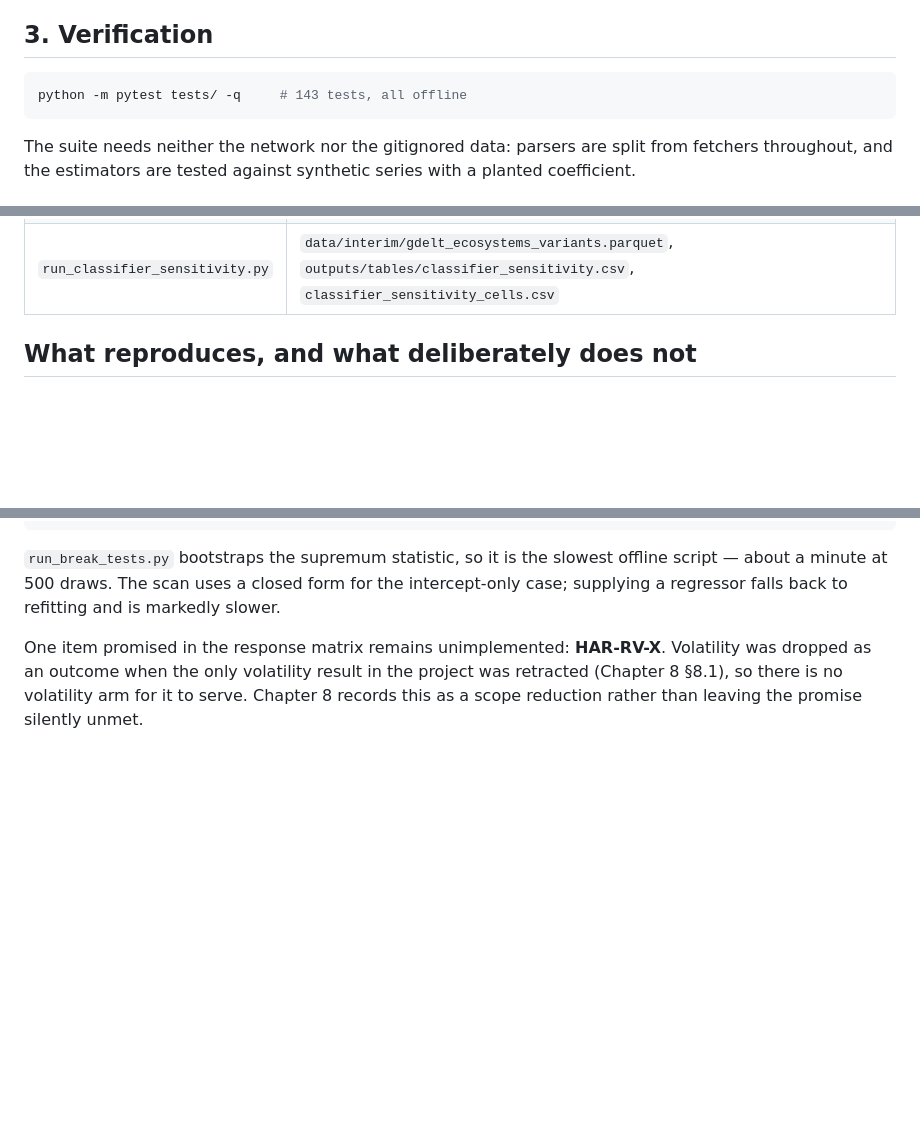
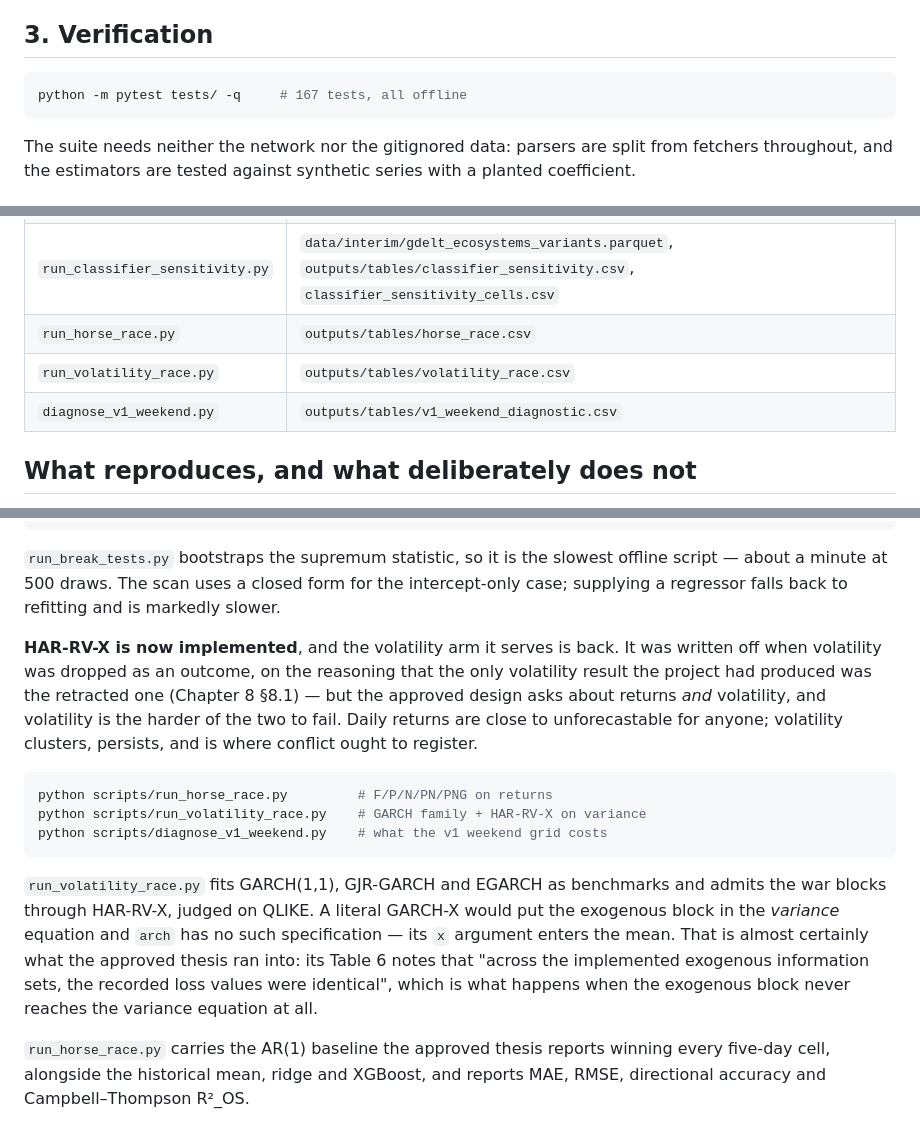
Before and after one commit to katerynavalenia/WarSignalsThesis, a Markdown page: docs/reproduce.md, 3 parts joined by grey strips. GitHub-like rendering; blank space fills up the shorter version.

Commit message:
Close the last open supervisor commitment and document the new scripts
HAR-RV-X was the one item the response matrix still carried as unimplemented,
written off when volatility was dropped as an outcome. The reasoning was that
the project's only volatility result had been retracted, so there was no arm for
it to serve -- but the approved design asks about returns *and* volatility, and
volatility is the harder half to fail. It is implemented and the arm is back.

Every promised output exists, the three new scripts are in the reproduce chain
with their costs and caveats, and the test count is current at 167.

Also recorded where it belongs: a literal GARCH-X puts the exogenous block in the
variance equation and arch has no such specification. The approved thesis's own
Table 6 notes that its exogenous information sets produced identical losses,
which is what happens when that block never reaches the variance equation. Our
HAR-RV-X is the working substitute rather than a stylistic preference.

Co-Authored-By: Claude Opus 5 (1M context) <noreply@anthropic.com>
Claude-Session: https://claude.ai/code/session_01EmRaUjrTNEEMUGRCzRSaYW

````diff
--- a/docs/reproduce.md
+++ b/docs/reproduce.md
@@ -158,7 +158,7 @@ repository because Chapter 8 documents the retraction; do not cite its output.
 ## 3. Verification
 
 ```bash
-python -m pytest tests/ -q     # 143 tests, all offline
+python -m pytest tests/ -q     # 167 tests, all offline
 ```
 
 The suite needs neither the network nor the gitignored data: parsers are split
@@ -204,6 +204,9 @@ build `tex` and upload to Overleaf if you do not have one either.
 | `run_register_audit.py` | `outputs/tables/register_audit.csv`, `register_audit_summary.csv` |
 | `run_exposure_gradient.py` | `outputs/tables/exposure_gradient.csv`, `exposure_gradient_bh.csv`, `sipri_exposure.csv` |
 | `run_classifier_sensitivity.py` | `data/interim/gdelt_ecosystems_variants.parquet`, `outputs/tables/classifier_sensitivity.csv`, `classifier_sensitivity_cells.csv` |
+| `run_horse_race.py` | `outputs/tables/horse_race.csv` |
+| `run_volatility_race.py` | `outputs/tables/volatility_race.csv` |
+| `diagnose_v1_weekend.py` | `outputs/tables/v1_weekend_diagnostic.csv` |
 
 ## What reproduces, and what deliberately does not
 
@@ -254,8 +257,28 @@ offline script — about a minute at 500 draws. The scan uses a closed form for
 intercept-only case; supplying a regressor falls back to refitting and is
 markedly slower.
 
-One item promised in the response matrix remains unimplemented: **HAR-RV-X**.
-Volatility was dropped as an outcome when the only volatility result in the
-project was retracted (Chapter 8 §8.1), so there is no volatility arm for it to
-serve. Chapter 8 records this as a scope reduction rather than leaving the
-promise silently unmet.
+**HAR-RV-X is now implemented**, and the volatility arm it serves is back. It
+was written off when volatility was dropped as an outcome, on the reasoning that
+the only volatility result the project had produced was the retracted one
+(Chapter 8 §8.1) — but the approved design asks about returns *and* volatility,
+and volatility is the harder of the two to fail. Daily returns are close to
+unforecastable for anyone; volatility clusters, persists, and is where conflict
+ought to register.
+
+```bash
+python scripts/run_horse_race.py         # F/P/N/PN/PNG on returns
+python scripts/run_volatility_race.py    # GARCH family + HAR-RV-X on variance
+python scripts/diagnose_v1_weekend.py    # what the v1 weekend grid costs
+```
+
+`run_volatility_race.py` fits GARCH(1,1), GJR-GARCH and EGARCH as benchmarks and
+admits the war blocks through HAR-RV-X, judged on QLIKE. A literal GARCH-X would
+put the exogenous block in the *variance* equation and `arch` has no such
+specification — its `x` argument enters the mean. That is almost certainly what
+the approved thesis ran into: its Table 6 notes that "across the implemented
+exogenous information sets, the recorded loss values were identical", which is
+what happens when the exogenous block never reaches the variance equation at all.
+
+`run_horse_race.py` carries the AR(1) baseline the approved thesis reports
+winning every five-day cell, alongside the historical mean, ridge and XGBoost,
+and reports MAE, RMSE, directional accuracy and Campbell–Thompson R²_OS.
````
Also changed, not shown: CLAUDE.md (+2 -2 lines), docs/supervisor_response_matrix.md (+7 -1 lines).
